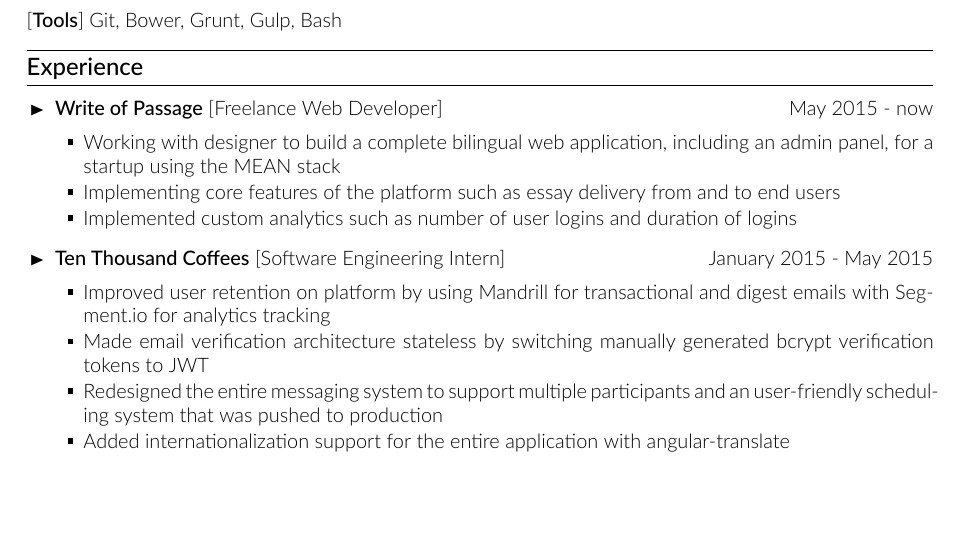
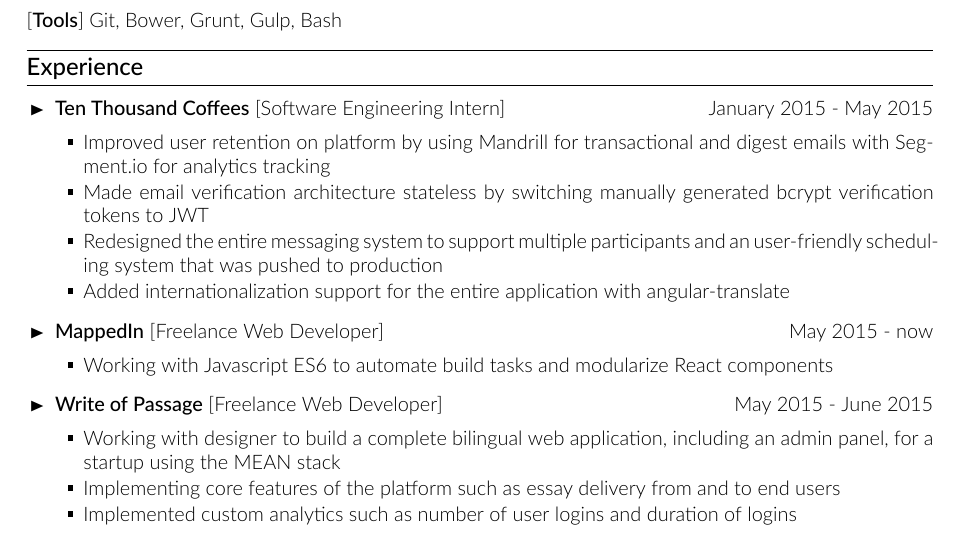
Before and after one commit to clemmy/cv, a LaTeX CV (resume.tex): part of page 1 of 2, cut so that both start at the same text, the shorter picture padded with empty space. Compiled offline with XeLaTeX.

Commit message:
Adds MappedIn to resume and reorders experience.

```diff
--- a/resume.tex
+++ b/resume.tex
@@ -95,16 +95,19 @@
 \cvsectiontitle{Experience}
 \vspace{-0.8cm} % NOTE: There are spacing issues, not sure why, fix them with some vspace
 \begin{itemize}[leftmargin=0.5cm]
-\item \cvcompany{Write of Passage}{Freelance Web Developer}{May 2015 - now}\cvsublevel{
-	\cvsubbullet{Working with designer to build a complete bilingual web application, including an admin panel, for a startup using the MEAN stack}
-	\cvsubbullet{Implementing core features of the platform such as essay delivery from and to end users}
-	\cvsubbullet{Implemented custom analytics such as number of user logins and duration of logins}
-	}
 \item \cvcompany{Ten Thousand Coffees}{Software Engineering Intern}{January 2015 - May 2015}\cvsublevel{
 	\cvsubbullet{Improved user retention on platform by using Mandrill for transactional and digest emails with Segment.io for analytics tracking}
 	\cvsubbullet{Made email verification architecture stateless by switching manually generated bcrypt verification tokens to JWT}
 	\cvsubbullet{Redesigned the entire messaging system to support multiple participants and an user-friendly scheduling system that was pushed to production}
 	\cvsubbullet{Added internationalization support for the entire application with angular-translate}
+	}
+\item \cvcompany{MappedIn}{Freelance Web Developer}{May 2015 - now}\cvsublevel{
+	\cvsubbullet{Working with Javascript ES6 to automate build tasks and modularize React components}
+	}
+\item \cvcompany{Write of Passage}{Freelance Web Developer}{May 2015 - June 2015}\cvsublevel{
+	\cvsubbullet{Working with designer to build a complete bilingual web application, including an admin panel, for a startup using the MEAN stack}
+	\cvsubbullet{Implementing core features of the platform such as essay delivery from and to end users}
+	\cvsubbullet{Implemented custom analytics such as number of user logins and duration of logins}
 	}
 \item \cvcompany{Objectifi}{Software Developer}{April 2014 - August 2014}\cvsublevel{
 	\cvsubbullet{Enhanced robustness of financial software used by major banking corporations worldwide by fixing database and UI defects}
```
Also changed, not shown: resume.pdf.
